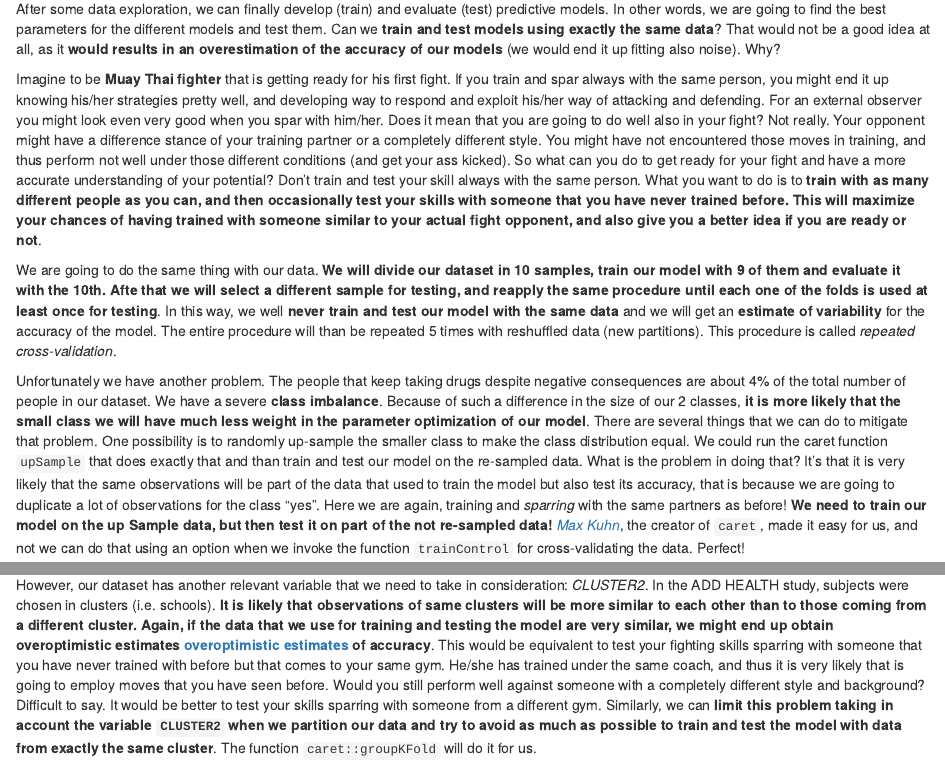
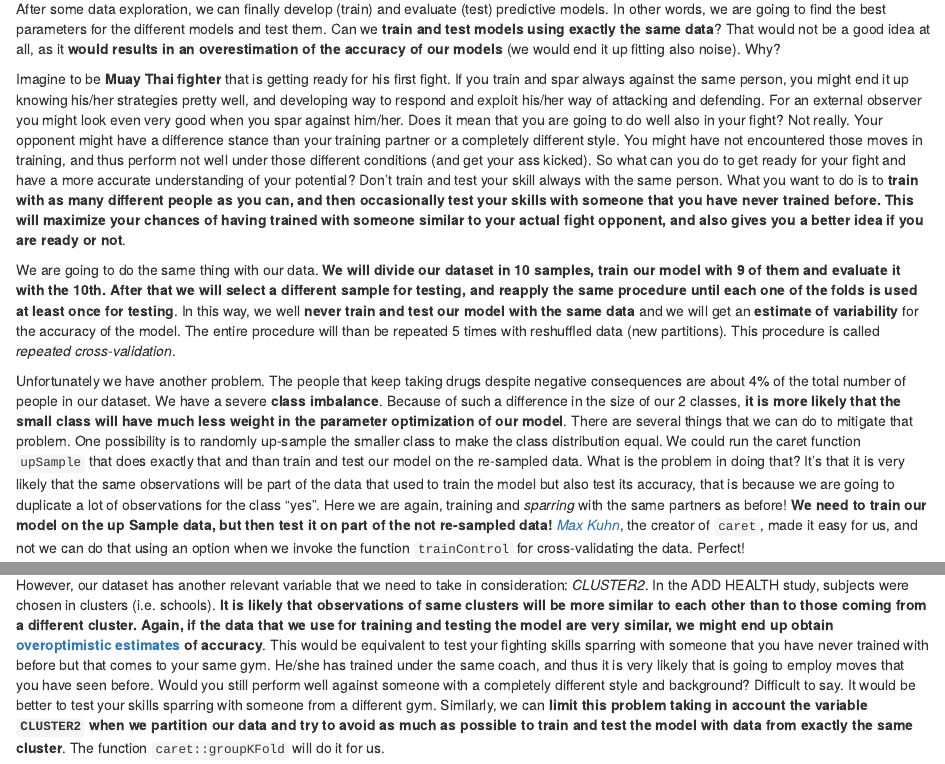
Before and after one commit to c1au6i0/RDen, an R Markdown document (content/post/2019-03-24-fighting-diseases.Rmarkdown): the page in a window 1100 px wide, from 3300 px down, and a second part further down, joined at a grey line. Rendered offline with R 4.5, knitr and Pandoc, with nearby package versions; some code elsewhere in the file could not run offline.

Commit message:
typos
Former-commit-id: 282ff4f91cf5bacb430fdc04b8bc85fa4a56faeb

````diff
--- a/content/post/2019-03-24-fighting-diseases.Rmarkdown
+++ b/content/post/2019-03-24-fighting-diseases.Rmarkdown
@@ -194,17 +194,17 @@ summary(heal_sub_cl$H4TO117)
 
 After some data exploration, we can finally develop (train) and evaluate (test) predictive models. In other words, we are going to find the best parameters for the different models and test them. Can we **train and test models using exactly the same data**? That would not be a good idea at all, as it **would results in an overestimation of the accuracy of our models** (we would end it up fitting also noise). Why?
 
-Imagine to be **Muay Thai fighter** that is getting ready for his first fight. If you train and spar always with the same person, you might end it up knowing his/her strategies pretty well, and developing way to respond and exploit his/her way of attacking and defending. For an external observer you might look even very good when you spar with him/her. Does it mean that you are going to do well also in your fight? Not really. Your opponent might have a difference stance of your training partner or a completely different style. You might have not encountered those moves in training, and thus perform not well  under those different conditions (and get your ass kicked). So what can you do to get ready for your fight and have a more accurate understanding of your potential? Don't train and test your skill always with the same person. What you want to do is to **train with as many different people as you can, and then occasionally test your skills with someone that you have never trained before. This will maximize your chances of having trained with someone similar to your actual fight opponent, and also give you a better idea if you are ready or not**.
+Imagine to be **Muay Thai fighter** that is getting ready for his first fight. If you train and spar always against the same person, you might end it up knowing his/her strategies pretty well, and developing way to respond and exploit his/her way of attacking and defending. For an external observer you might look even very good when you spar against him/her. Does it mean that you are going to do well also in your fight? Not really. Your opponent might have a difference stance than your training partner or a completely different style. You might have not encountered those moves in training, and thus perform not well  under those different conditions (and get your ass kicked). So what can you do to get ready for your fight and have a more accurate understanding of your potential? Don't train and test your skill always with the same person. What you want to do is to **train with as many different people as you can, and then occasionally test your skills with someone that you have never trained before. This will maximize your chances of having trained with someone similar to your actual fight opponent, and also gives you a better idea if you are ready or not**.
 
-We are going to do the same thing with our data. **We will divide our dataset in 10 samples, train our model with 9 of them and evaluate it with the 10th. Afte that we will select a different sample for testing, and reapply the same procedure until each one of the folds is used at least once for testing**. In this way, we well **never train and test our model with the same data** and we will get an **estimate of variability** for the accuracy of the model. The entire procedure will than be repeated 5 times with reshuffled data (new partitions). This procedure is called *repeated cross-validation*.
+We are going to do the same thing with our data. **We will divide our dataset in 10 samples, train our model with 9 of them and evaluate it with the 10th. After that we will select a different sample for testing, and reapply the same procedure until each one of the folds is used at least once for testing**. In this way, we well **never train and test our model with the same data** and we will get an **estimate of variability** for the accuracy of the model. The entire procedure will than be repeated 5 times with reshuffled data (new partitions). This procedure is called *repeated cross-validation*.
 
-Unfortunately we have another problem. The people that keep taking drugs despite negative consequences are about 4% of the total number of people in our dataset. We have a severe **class imbalance**. Because of such a difference in the size of our 2 classes, **it is more likely that the small class we will have much less weight in the parameter optimization of our model**. There are several things that we can do to mitigate that problem. One possibility is to randomly up-sample the smaller class to make the class distribution equal. We could run the caret function ```upSample``` that does exactly that and than train and test our model on the re-sampled data.  What is the problem in doing that? It's that it is very likely that the same observations will be part of the data that used to train the model but also test its accuracy, that is because  we are going to duplicate a lot of observations for the class "yes". Here we are again, training and *sparring* with the same partners as before! **We need to train our model on the up Sample data, but then test it on part of the not re-sampled data!** [_*Max Kuhn*_](https://topepo.github.io/caret/index.html), the creator of ```caret```, made it easy for us, and not we can do that using an option when we invoke the function ```trainControl``` for cross-validating the data. Perfect!
+Unfortunately we have another problem. The people that keep taking drugs despite negative consequences are about 4% of the total number of people in our dataset. We have a severe **class imbalance**. Because of such a difference in the size of our 2 classes, **it is more likely that the small class will have much less weight in the parameter optimization of our model**. There are several things that we can do to mitigate that problem. One possibility is to randomly up-sample the smaller class to make the class distribution equal. We could run the caret function ```upSample``` that does exactly that and than train and test our model on the re-sampled data.  What is the problem in doing that? It's that it is very likely that the same observations will be part of the data that used to train the model but also test its accuracy, that is because  we are going to duplicate a lot of observations for the class "yes". Here we are again, training and *sparring* with the same partners as before! **We need to train our model on the up Sample data, but then test it on part of the not re-sampled data!** [_*Max Kuhn*_](https://topepo.github.io/caret/index.html), the creator of ```caret```, made it easy for us, and not we can do that using an option when we invoke the function ```trainControl``` for cross-validating the data. Perfect!
 
 ## TrainControl and Hyperparameters
 
 There is another important detail to take in consideration when we partition data.  We want to make sure to **maintain as equal as possible the distribution of our class of interest in the train and test samples**. In other words, we want to avoid that for example the "*yes*" responses to question *H4TO117* will end up all in one of the training partitions but not the other. This is done automatically by ```caret::trainControl```.
 
-However, our dataset has another relevant variable that we need to take in consideration: *CLUSTER2*. In the ADD HEALTH study, subjects were chosen in clusters (i.e. schools). **It is likely that observations of same clusters will be more similar to each other than to those coming from a different cluster. Again, if the data that we use for training and testing the model are very similar, we might end up obtain overoptimistic estimates [overoptimistic estimates](https://topepo.github.io/caret/data-splitting.html#simple-splitting-with-important-groups) of accuracy**. This would be equivalent to test your fighting skills sparring with someone that you have never trained with before but that comes to your same gym. He/she has trained under the same coach, and thus it is very likely that is going to employ moves that you have seen before. Would you still perform well against someone with a completely different style and background? Difficult to say. It would be better to test your skills sparring with someone from a different gym. Similarly, we can **limit this problem taking in account the variable ```CLUSTER2``` when we partition our data  and try to avoid as much as possible to train and test the model with data from exactly the same cluster**. The function ```caret::groupKFold``` will do it for us.
+However, our dataset has another relevant variable that we need to take in consideration: *CLUSTER2*. In the ADD HEALTH study, subjects were chosen in clusters (i.e. schools). **It is likely that observations of same clusters will be more similar to each other than to those coming from a different cluster. Again, if the data that we use for training and testing the model are very similar, we might end up obtain [overoptimistic estimates](https://topepo.github.io/caret/data-splitting.html#simple-splitting-with-important-groups) of accuracy**. This would be equivalent to test your fighting skills sparring with someone that you have never trained with before but that comes to your same gym. He/she has trained under the same coach, and thus it is very likely that is going to employ moves that you have seen before. Would you still perform well against someone with a completely different style and background? Difficult to say. It would be better to test your skills sparring with someone from a different gym. Similarly, we can **limit this problem taking in account the variable ```CLUSTER2``` when we partition our data  and try to avoid as much as possible to train and test the model with data from exactly the same cluster**. The function ```caret::groupKFold``` will do it for us.
 
 ```{r trainControl}
 seeds = 1502
````
Also changed, not shown: static/post/2018-09-10-re-di-twitter-i_files/figure-html/fig5_jitter_likes-1.png, static/post/2018-10-09-re-di-twitter-ii_files/figure-html/fig.2_worcloud-1.png, static/post/2018-10-09-re-di-twitter-ii_files/figure-html/fig.5_vitalizi-1.png, static/post/2019-04-17-reticulate_files/figure-html/p_libraries-1.png, content/post/2019-03-24-fighting-diseases.Rmarkdown (10 more changed lines), 13 other files.
